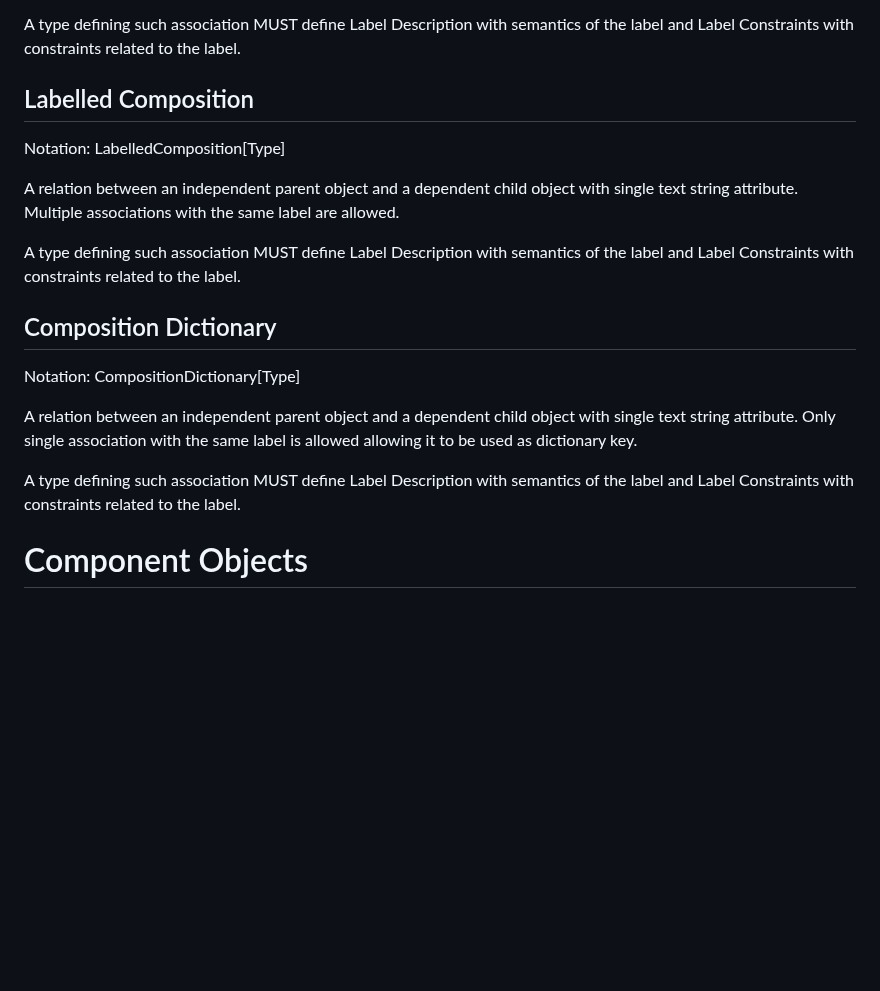
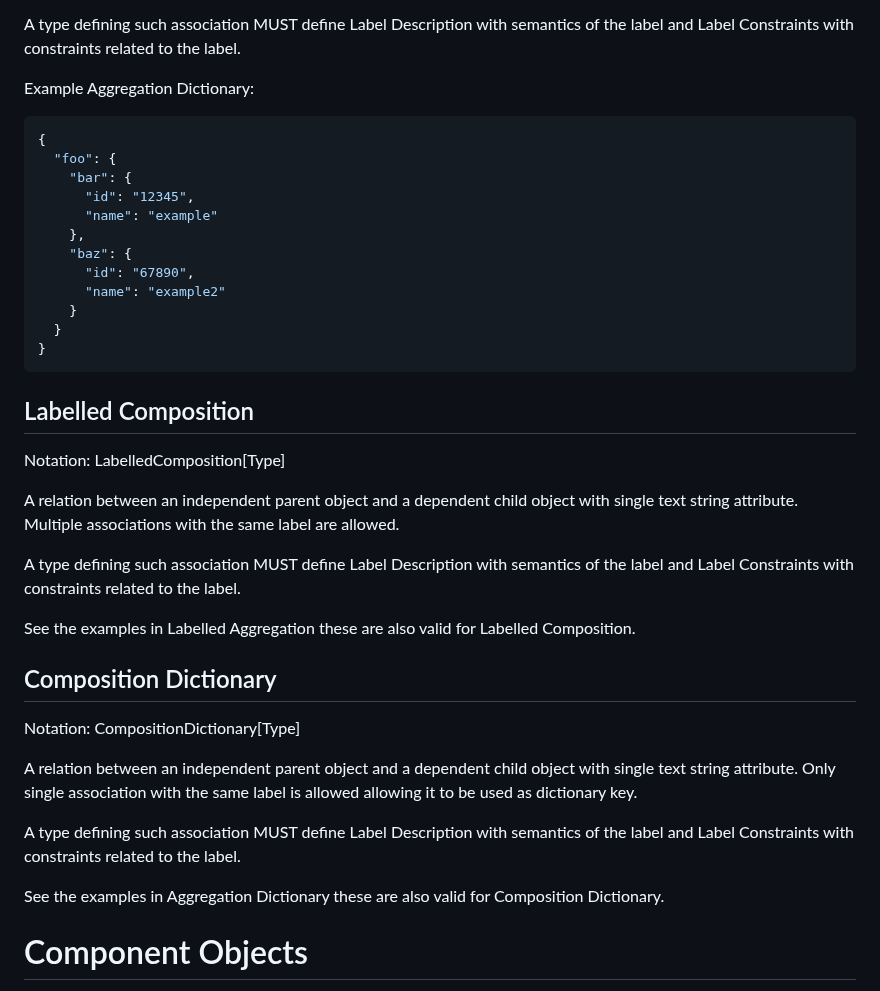
Before and after one commit to pawel-kow/draft-kowalik-rpp-data-objects, a Markdown page: src/draft-kowalik-rpp-data-objects.md, the part around one of its changes. Rendered like a GitHub page; blank space fills up the shorter version.

````diff
--- a/src/draft-kowalik-rpp-data-objects.md
+++ b/src/draft-kowalik-rpp-data-objects.md
@@ -194,5 +244,22 @@ A relation between two independent object with single text string attribute. Onl
 
 A type defining such association MUST define Label Description with semantics of the label and Label Constraints with constraints related to the label.
+
+Example Aggregation Dictionary:
+
+```json
+{
+  "foo": {
+    "bar": {
+      "id": "12345",
+      "name": "example"
+    },
+    "baz": {
+      "id": "67890",
+      "name": "example2"
+    }
+  }
+}
+```
 
 ## Labelled Composition
 
@@ -202,6 +269,8 @@ A relation between an independent parent object and a dependent child object wit
 
 A type defining such association MUST define Label Description with semantics of the label and Label Constraints with constraints related to the label.
 
+See the examples in Labelled Aggregation these are also valid for Labelled Composition.
+
 ## Composition Dictionary
 
 Notation: CompositionDictionary[Type]
@@ -209,6 +278,8 @@ Notation: CompositionDictionary[Type]
 A relation between an independent parent object and a dependent child object with single text string attribute. Only single association with the same label is allowed allowing it to be used as dictionary key.
 
 A type defining such association MUST define Label Description with semantics of the label and Label Constraints with constraints related to the label.
+
+See the examples in Aggregation Dictionary these are also valid for Composition Dictionary.
 
 # Component Objects
 
````
Also changed, not shown: other parts of src/draft-kowalik-rpp-data-objects.md (+52 -2 lines).
